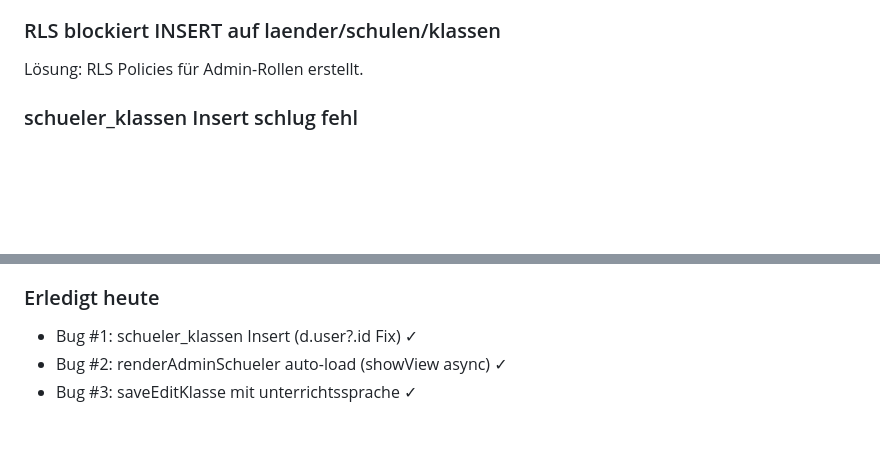
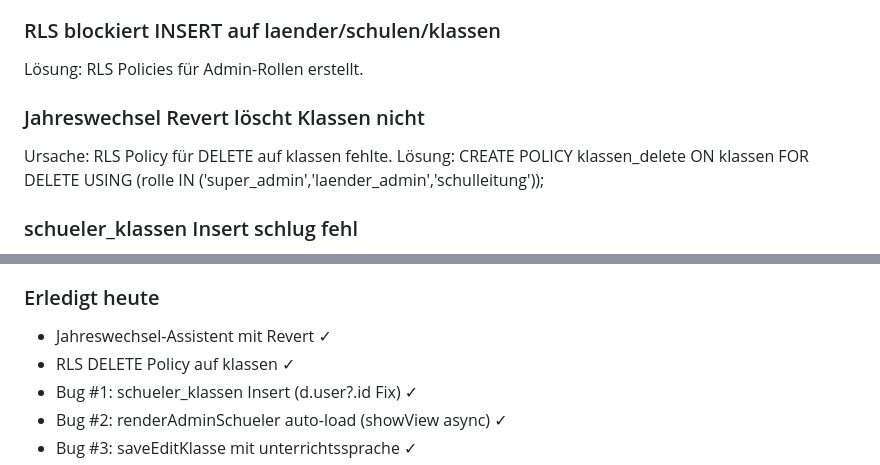
Before and after one commit to glennmorrison/bili-learning, a Markdown page: README.md, 2 parts joined by grey strips. Drawn GitHub-style; blank space fills up the shorter version.

```diff
--- a/README.md
+++ b/README.md
@@ -70,6 +70,10 @@ Lösung: Admin-Version heisst renderAdminSchueler().
 
 ### RLS blockiert INSERT auf laender/schulen/klassen
 Lösung: RLS Policies für Admin-Rollen erstellt.
+
+### Jahreswechsel Revert löscht Klassen nicht
+Ursache: RLS Policy für DELETE auf klassen fehlte.
+Lösung: CREATE POLICY klassen_delete ON klassen FOR DELETE USING (rolle IN ('super_admin','laender_admin','schulleitung'));
 
 ### schueler_klassen Insert schlug fehl
 Ursache: Edge Function create-user gab user_id nicht zurück (Response: {success:true, user: authData.user}).
@@ -296,6 +300,8 @@ renderAdminSchueler()   // async, lädt live aus Supabase
 - Test-Schüler löschen: xx yy + test.debug999
 
 ### Erledigt heute
+- Jahreswechsel-Assistent mit Revert ✓
+- RLS DELETE Policy auf klassen ✓
 - Bug #1: schueler_klassen Insert (d.user?.id Fix) ✓
 - Bug #2: renderAdminSchueler auto-load (showView async) ✓
 - Bug #3: saveEditKlasse mit unterrichtssprache ✓
```
